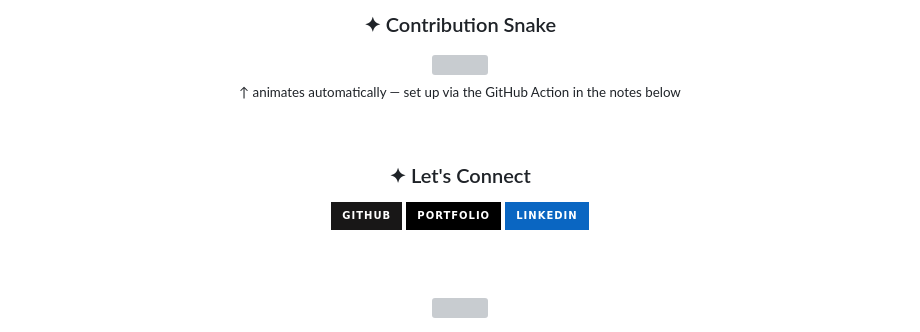
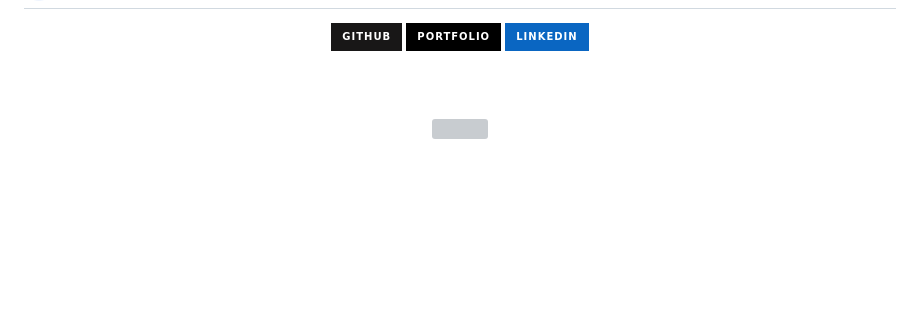
Before and after one commit to deep8904/deep8904, a Markdown page: README.md, the part around one of its changes. GitHub-like rendering; badges without logos; blank space fills up the shorter version; grey boxes are pictures that could not be loaded.

```diff
--- a/README.md
+++ b/README.md
@@ -64,19 +101,5 @@ solid product fundamentals.
 
 <div align="center">
-
-### ✦ Contribution Snake
-
-<img src="https://raw.githubusercontent.com/deep8904/deep8904/output/github-contribution-grid-snake-dark.svg" width="100%"/>
-
-<sub>↑ animates automatically — set up via the GitHub Action in the notes below</sub>
-
-</div>
-
-<br/>
-
-<div align="center">
-
-### ✦ Let's Connect
 
 <a href="https://github.com/deep8904">
   <img src="https://img.shields.io/badge/GitHub-181717?style=for-the-badge&logo=github&logoColor=white"/>
```
Also changed, not shown: other parts of README.md (+74 -37 lines).
